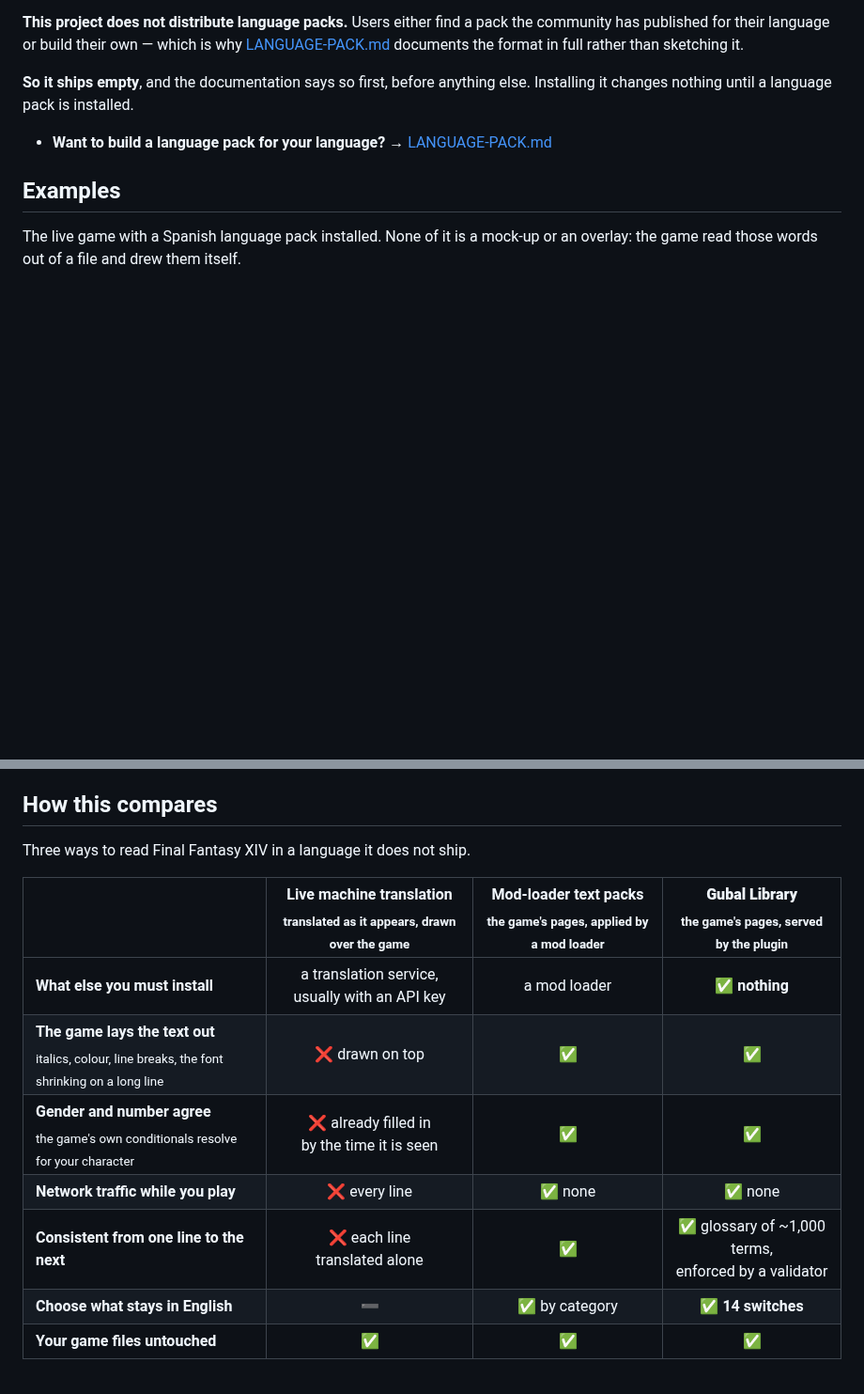
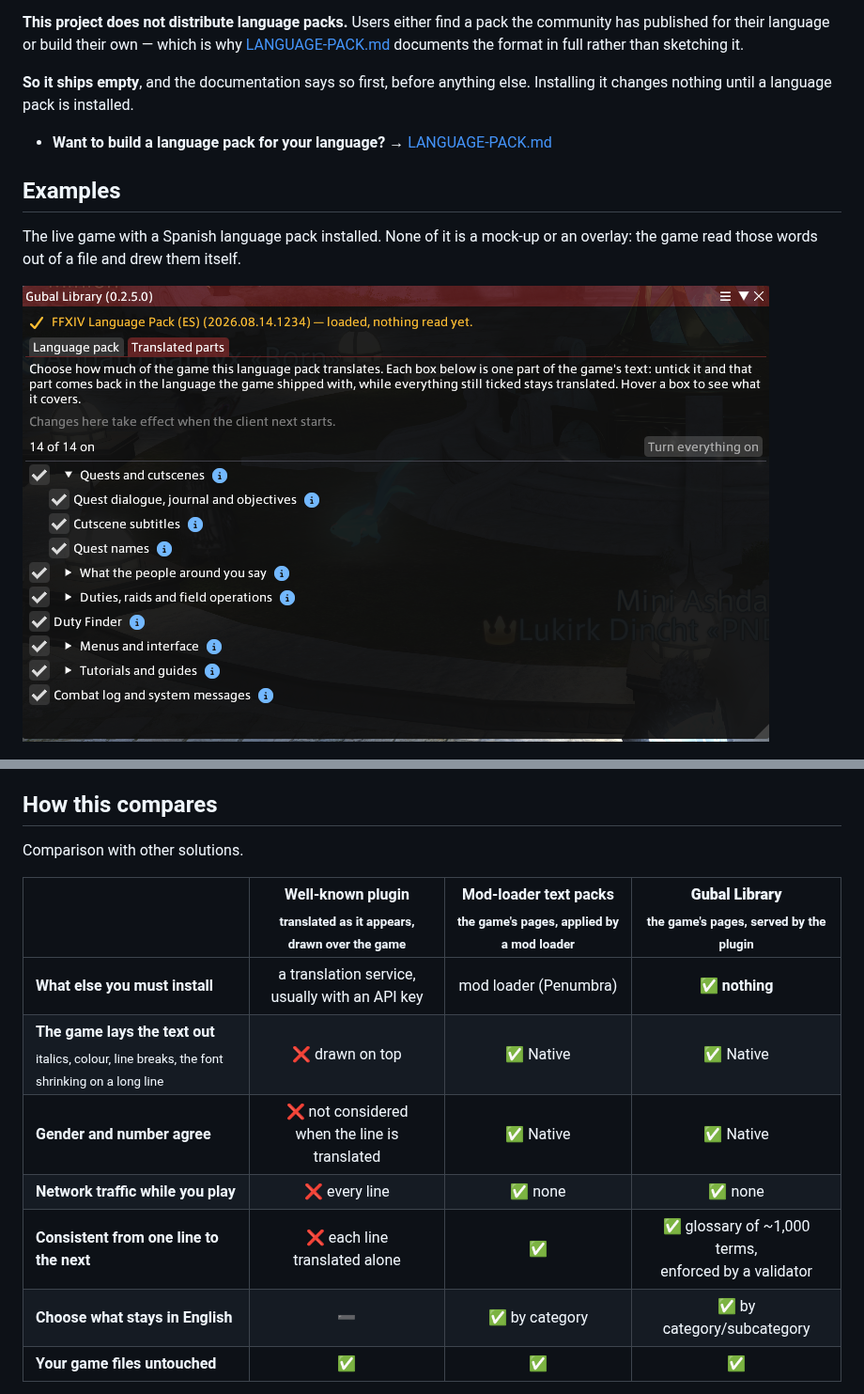
Before and after one commit to ashdam/gubal-library, a Markdown page: README.md, 2 parts joined by grey strips. Shown at 94% size. GitHub-like rendering; pictures changed too: images/example5.png (added); blank space fills up the shorter version.

Commit message:
The comparison table names Penumbra and the settings tab joins the examples

```diff
--- a/README.md
+++ b/README.md
@@ -32,6 +32,8 @@ changes nothing until a language pack is installed.
 
 The live game with a Spanish language pack installed. None of it is a mock-up or an overlay: the game
 read those words out of a file and drew them itself.
+
+![Translation parts can be enabled or disabled](images/example5.png)
 
 ![Spanish NPC dialogue in the Talk window](images/example1.png)
 
@@ -129,16 +131,16 @@ been rebuilt, the client takes it while it boots and the patch costs you nothing
 
 ## How this compares
 
-Three ways to read Final Fantasy XIV in a language it does not ship.
+Comparison with other solutions.
 
-| | Live machine translation<br><sub>translated as it appears, drawn over the game</sub> | Mod-loader text packs<br><sub>the game's pages, applied by a mod loader</sub> | **Gubal Library**<br><sub>the game's pages, served by the plugin</sub> |
+| | Well-known plugin<br><sub>translated as it appears, drawn over the game</sub> | Mod-loader text packs<br><sub>the game's pages, applied by a mod loader</sub> | **Gubal Library**<br><sub>the game's pages, served by the plugin</sub> |
 |---|:---:|:---:|:---:|
-| **What else you must install** | a translation service,<br>usually with an API key | a mod loader | ✅ **nothing** |
-| **The game lays the text out**<br><sub>italics, colour, line breaks, the font shrinking on a long line</sub> | ❌ drawn on top | ✅ | ✅ |
-| **Gender and number agree**<br><sub>the game's own conditionals resolve for your character</sub> | ❌ already filled in<br>by the time it is seen | ✅ | ✅ |
+| **What else you must install** | a translation service,<br>usually with an API key | mod loader (Penumbra) | ✅ **nothing** |
+| **The game lays the text out**<br><sub>italics, colour, line breaks, the font shrinking on a long line</sub> | ❌ drawn on top | ✅ Native | ✅ Native |
+| **Gender and number agree** | ❌ not considered<br>when the line is translated | ✅ Native | ✅ Native |
 | **Network traffic while you play** | ❌ every line | ✅ none | ✅ none |
 | **Consistent from one line to the next** | ❌ each line<br>translated alone | ✅ | ✅ glossary of ~1,000 terms,<br>enforced by a validator |
-| **Choose what stays in English** | ➖ | ✅ by category | ✅ **14 switches** |
+| **Choose what stays in English** | ➖ | ✅ by category | ✅ by category/subcategory |
 | **Your game files untouched** | ✅ | ✅ | ✅ |
 
 **A plugin and nothing else.** It hooks the game's own file reads, so there is no mod loader to
```
